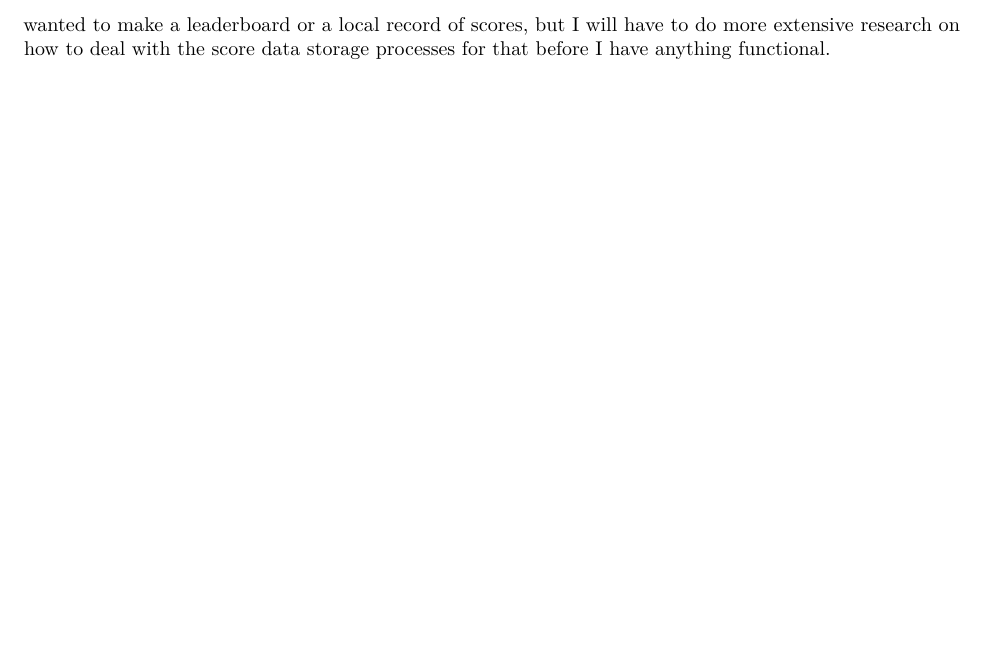
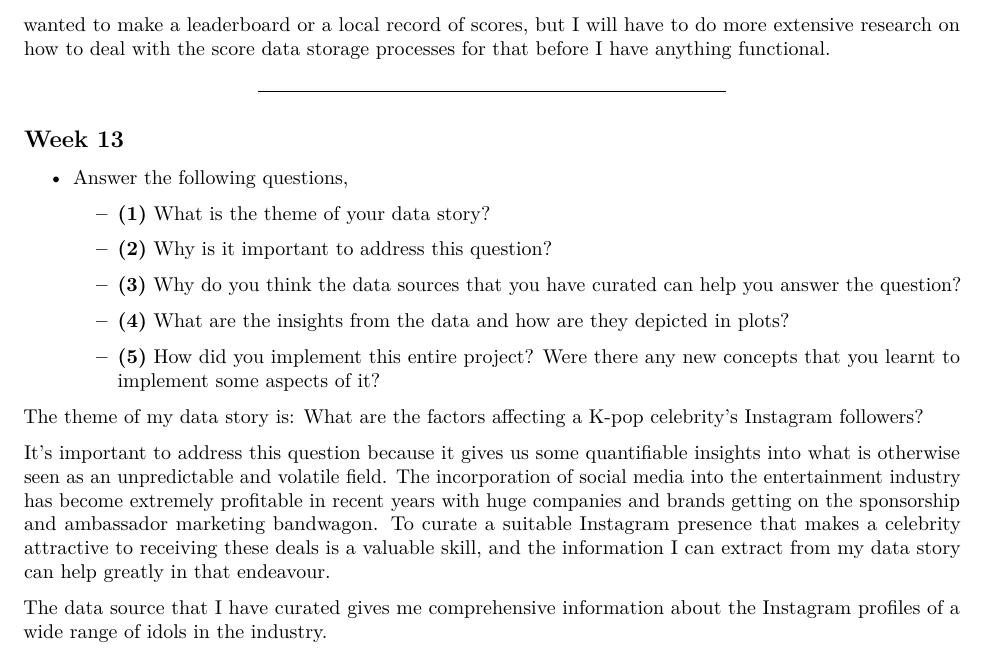
Before and after one commit to licnim/compmedlit, an R Markdown document (Week 12/Week12Submission.Rmd): part of page 4 of 4, cut so that both start at the same text, the shorter picture padded with empty space. Rendered offline with R 4.5, knitr and Pandoc, then LaTeX, with nearby package versions.

Commit message:
Update W13

```diff
--- a/Week 12/Week12Submission.Rmd
+++ b/Week 12/Week12Submission.Rmd
@@ -274,3 +274,39 @@ variables. I also wanted to make a leaderboard or a local record of
 scores, but I will have to do more extensive research on how to deal
 with the score data storage processes for that before I have anything
 functional.
+
+------------------------------------------------------------------------
+
+## Week 13
+
+-   Answer the following questions,
+
+    -   **(1)** What is the theme of your data story?
+
+    -   **(2)** Why is it important to address this question?
+
+    -   **(3)** Why do you think the data sources that you have curated
+        can help you answer the question?
+
+    -   **(4)** What are the insights from the data and how are they
+        depicted in plots?
+
+    -   **(5)** How did you implement this entire project? Were there
+        any new concepts that you learnt to implement some aspects of
+        it?
+
+The theme of my data story is: What are the factors affecting a K-pop
+celebrity's Instagram followers?
+
+It's important to address this question because it gives us some
+quantifiable insights into what is otherwise seen as an unpredictable
+and volatile field. The incorporation of social media into the
+entertainment industry has become extremely profitable in recent years
+with huge companies and brands getting on the sponsorship and ambassador
+marketing bandwagon. To curate a suitable Instagram presence that makes
+a celebrity attractive to receiving these deals is a valuable skill, and
+the information I can extract from my data story can help greatly in
+that endeavour.
+
+The data source that I have curated gives me comprehensive information
+about the Instagram profiles of a wide range of idols in the industry.
```
